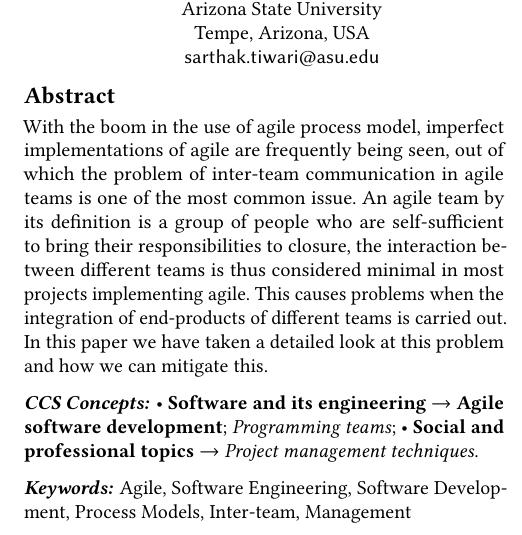
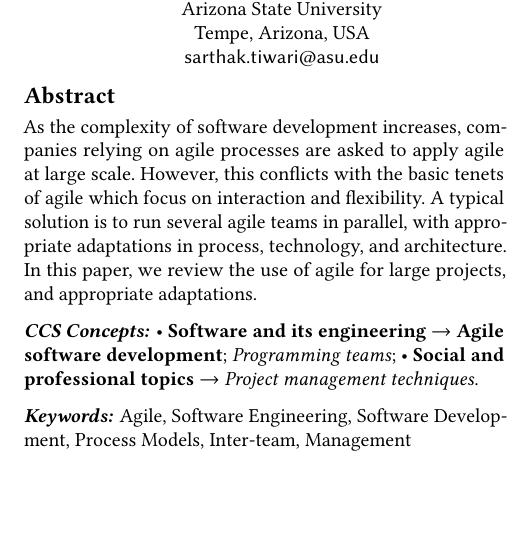
Before and after one commit to sarthak-tiwari/ser-574_Assignment-1, a LaTeX paper (Draft/Draft.tex, which reads Draft/Parts/Abstract.tex): part of one column of page 1 of 3, cut so that both start at the same text, the shorter picture padded with empty space. Compiled offline with pdfLaTeX.

Commit message:
Rewrite abstract.

```diff
--- a/Draft/Parts/Abstract.tex
+++ b/Draft/Parts/Abstract.tex
@@ -1,4 +1,7 @@
-With the boom in the use of agile process model, imperfect implementations of agile are frequently being seen, out of which the problem of inter-team communication in agile teams is one of the most common issue.
-An agile team by its definition is a group of people who are self-sufficient to bring their responsibilities to closure, the interaction between different teams is thus considered minimal in most projects implementing agile.
-This causes problems when the integration of end-products of different teams is carried out.
-In this paper we have taken a detailed look at this problem and how we can mitigate this.
+%Problem statement
+As the complexity of software development increases, companies relying on agile processes are asked to apply agile at large scale.
+However, this conflicts with the basic tenets of agile which focus on interaction and flexibility.
+%Proposed Solutions
+A typical solution is to run several agile teams in parallel, with appropriate adaptations in process, technology, and architecture.
+%Contribution/Method
+In this paper, we review the use of agile for large projects, and appropriate adaptations.
```
